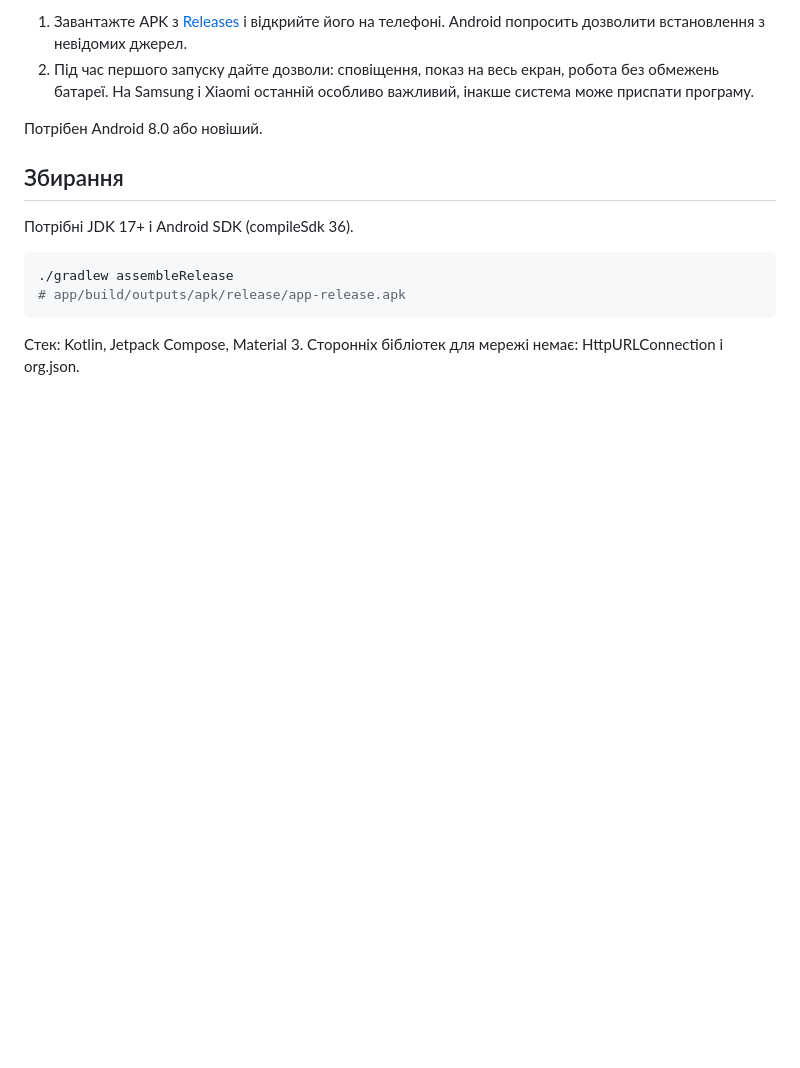
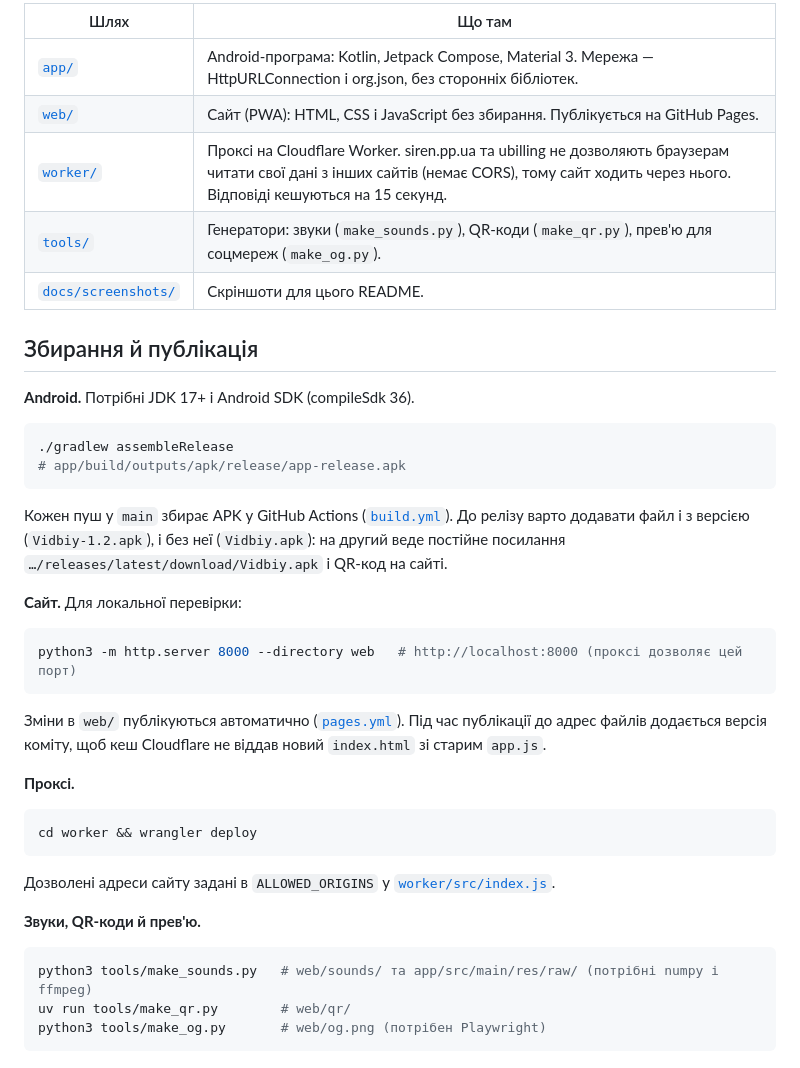
Before and after one commit to OlexiyOdarchuk/vidbiy, a Markdown page: README.md, the part around one of its changes. Rendered like a GitHub page; blank space fills up the shorter version.

````diff
--- a/README.md
+++ b/README.md
@@ -64,16 +90,43 @@ iPhone не дозволяє сайтам працювати у фоні, том
 
-1. Завантажте APK з [Releases](../../releases/latest) і відкрийте його на телефоні. Android попросить дозволити встановлення з невідомих джерел.
-2. Під час першого запуску дайте дозволи: сповіщення, показ на весь екран, робота без обмежень батареї. На Samsung і Xiaomi останній особливо важливий, інакше система може приспати програму.
+| Шлях | Що там |
+|---|---|
+| [`app/`](app/) | Android-програма: Kotlin, Jetpack Compose, Material 3. Мережа — HttpURLConnection і org.json, без сторонніх бібліотек. |
+| [`web/`](web/) | Сайт (PWA): HTML, CSS і JavaScript без збирання. Публікується на GitHub Pages. |
+| [`worker/`](worker/) | Проксі на Cloudflare Worker. siren.pp.ua та ubilling не дозволяють браузерам читати свої дані з інших сайтів (немає CORS), тому сайт ходить через нього. Відповіді кешуються на 15 секунд. |
+| [`tools/`](tools/) | Генератори: звуки (`make_sounds.py`), QR-коди (`make_qr.py`), прев'ю для соцмереж (`make_og.py`). |
+| [`docs/screenshots/`](docs/screenshots/) | Скріншоти для цього README. |
 
-Потрібен Android 8.0 або новіший.
+## Збирання й публікація
 
-## Збирання
-
-Потрібні JDK 17+ і Android SDK (compileSdk 36).
+**Android.** Потрібні JDK 17+ і Android SDK (compileSdk 36).
 
 ```sh
 ./gradlew assembleRelease
 # app/build/outputs/apk/release/app-release.apk
 ```
 
-Стек: Kotlin, Jetpack Compose, Material 3. Сторонніх бібліотек для мережі немає: HttpURLConnection і org.json.
+Кожен пуш у `main` збирає APK у GitHub Actions ([`build.yml`](.github/workflows/build.yml)). До релізу варто додавати файл і з версією (`Vidbiy-1.2.apk`), і без неї (`Vidbiy.apk`): на другий веде постійне посилання `…/releases/latest/download/Vidbiy.apk` і QR-код на сайті.
+
+**Сайт.** Для локальної перевірки:
+
+```sh
+python3 -m http.server 8000 --directory web   # http://localhost:8000 (проксі дозволяє цей порт)
+```
+
+Зміни в `web/` публікуються автоматично ([`pages.yml`](.github/workflows/pages.yml)). Під час публікації до адрес файлів додається версія коміту, щоб кеш Cloudflare не віддав новий `index.html` зі старим `app.js`.
+
+**Проксі.**
+
+```sh
+cd worker && wrangler deploy
+```
+
+Дозволені адреси сайту задані в `ALLOWED_ORIGINS` у [`worker/src/index.js`](worker/src/index.js).
+
+**Звуки, QR-коди й прев'ю.**
+
+```sh
+python3 tools/make_sounds.py   # web/sounds/ та app/src/main/res/raw/ (потрібні numpy і ffmpeg)
+uv run tools/make_qr.py        # web/qr/
+python3 tools/make_og.py       # web/og.png (потрібен Playwright)
+```
````
Also changed, not shown: other parts of README.md (+44 -18 lines), docs/screenshots/sounds.png (added), docs/screenshots/web-desktop.png (added), docs/screenshots/web-iphone.png (added).
